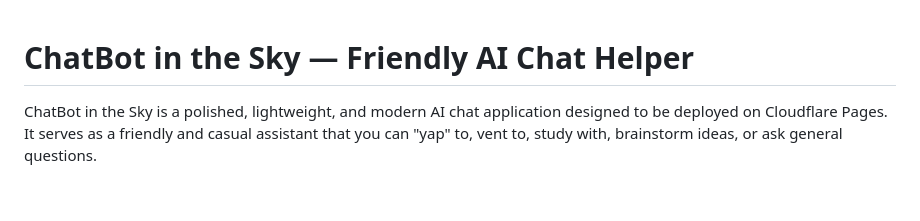
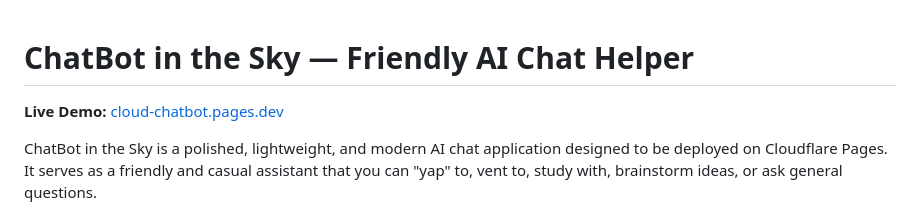
Before and after one commit to golba98/Cloud_ChatBot, a Markdown page: README.md, the part around the change. Drawn GitHub-style; blank space fills up the shorter version.

Commit message:
docs: add live demo link to README

```diff
--- a/README.md
+++ b/README.md
@@ -1,4 +1,6 @@
 # ChatBot in the Sky — Friendly AI Chat Helper
+
+**Live Demo:** [cloud-chatbot.pages.dev](https://cloud-chatbot.pages.dev)
 
 ChatBot in the Sky is a polished, lightweight, and modern AI chat application designed to be deployed on Cloudflare Pages. It serves as a friendly and casual assistant that you can "yap" to, vent to, study with, brainstorm ideas, or ask general questions.
 
```
